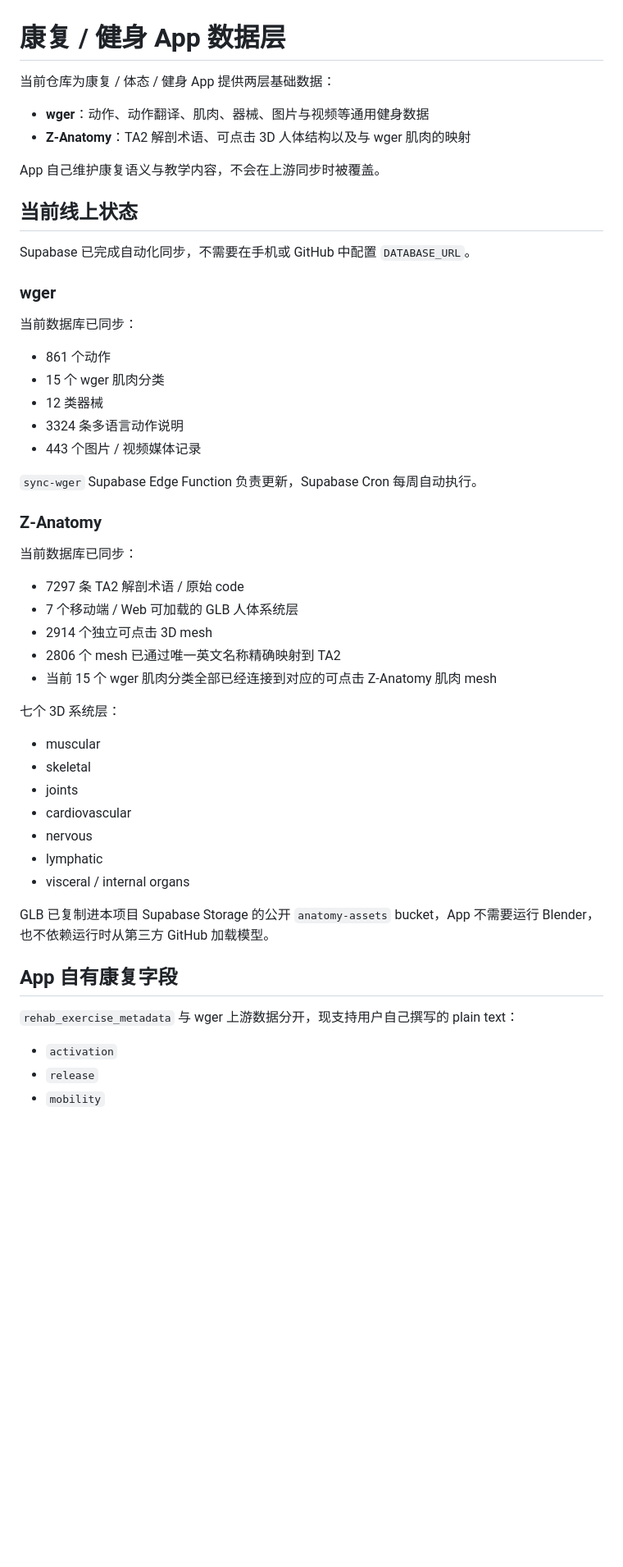
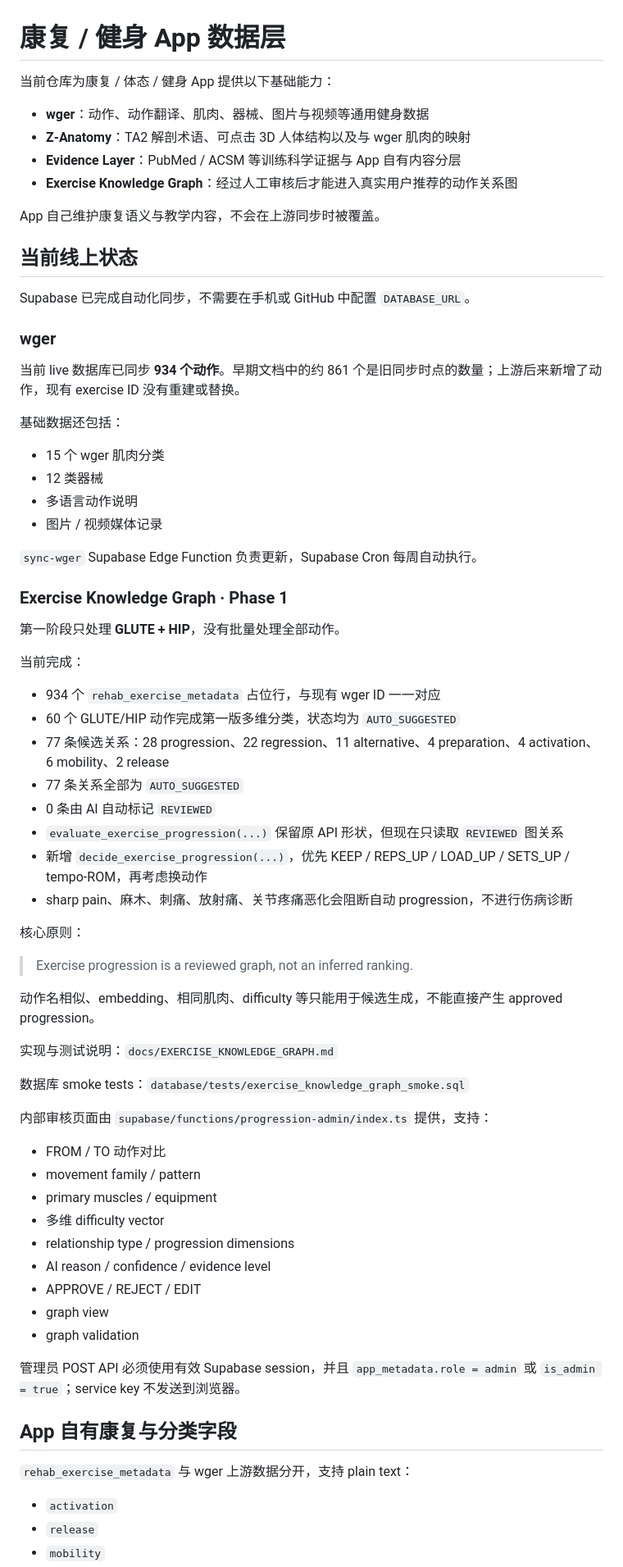
Before and after one commit to Chinchilla6/-, a Markdown page: README.md, the part around one of its changes. Shown at 82% size. Rendered like a GitHub page; blank space fills up the shorter version.

```diff
--- a/README.md
+++ b/README.md
@@ -1,9 +1,11 @@
 # 康复 / 健身 App 数据层
 
-当前仓库为康复 / 体态 / 健身 App 提供两层基础数据：
+当前仓库为康复 / 体态 / 健身 App 提供以下基础能力：
 
 - **wger**：动作、动作翻译、肌肉、器械、图片与视频等通用健身数据
 - **Z-Anatomy**：TA2 解剖术语、可点击 3D 人体结构以及与 wger 肌肉的映射
+- **Evidence Layer**：PubMed / ACSM 等训练科学证据与 App 自有内容分层
+- **Exercise Knowledge Graph**：经过人工审核后才能进入真实用户推荐的动作关系图
 
 App 自己维护康复语义与教学内容，不会在上游同步时被覆盖。
 
@@ -13,41 +15,59 @@ Supabase 已完成自动化同步，不需要在手机或 GitHub 中配置 `DATA
 
 ### wger
 
-当前数据库已同步：
+当前 live 数据库已同步 **934 个动作**。早期文档中的约 861 个是旧同步时点的数量；上游后来新增了动作，现有 exercise ID 没有重建或替换。
 
-- 861 个动作
+基础数据还包括：
+
 - 15 个 wger 肌肉分类
 - 12 类器械
-- 3324 条多语言动作说明
-- 443 个图片 / 视频媒体记录
+- 多语言动作说明
+- 图片 / 视频媒体记录
 
 `sync-wger` Supabase Edge Function 负责更新，Supabase Cron 每周自动执行。
 
-### Z-Anatomy
+### Exercise Knowledge Graph · Phase 1
 
-当前数据库已同步：
+第一阶段只处理 **GLUTE + HIP**，没有批量处理全部动作。
 
-- 7297 条 TA2 解剖术语 / 原始 code
-- 7 个移动端 / Web 可加载的 GLB 人体系统层
-- 2914 个独立可点击 3D mesh
-- 2806 个 mesh 已通过唯一英文名称精确映射到 TA2
-- 当前 15 个 wger 肌肉分类全部已经连接到对应的可点击 Z-Anatomy 肌肉 mesh
+当前完成：
 
-七个 3D 系统层：
+- 934 个 `rehab_exercise_metadata` 占位行，与现有 wger ID 一一对应
+- 60 个 GLUTE/HIP 动作完成第一版多维分类，状态均为 `AUTO_SUGGESTED`
+- 77 条候选关系：28 progression、22 regression、11 alternative、4 preparation、4 activation、6 mobility、2 release
+- 77 条关系全部为 `AUTO_SUGGESTED`
+- 0 条由 AI 自动标记 `REVIEWED`
+- `evaluate_exercise_progression(...)` 保留原 API 形状，但现在只读取 `REVIEWED` 图关系
+- 新增 `decide_exercise_progression(...)`，优先 KEEP / REPS_UP / LOAD_UP / SETS_UP / tempo-ROM，再考虑换动作
+- sharp pain、麻木、刺痛、放射痛、关节疼痛恶化会阻断自动 progression，不进行伤病诊断
 
-- muscular
-- skeletal
-- joints
-- cardiovascular
-- nervous
-- lymphatic
-- visceral / internal organs
+核心原则：
 
-GLB 已复制进本项目 Supabase Storage 的公开 `anatomy-assets` bucket，App 不需要运行 Blender，也不依赖运行时从第三方 GitHub 加载模型。
+> Exercise progression is a reviewed graph, not an inferred ranking.
 
-## App 自有康复字段
+动作名相似、embedding、相同肌肉、difficulty 等只能用于候选生成，不能直接产生 approved progression。
 
-`rehab_exercise_metadata` 与 wger 上游数据分开，现支持用户自己撰写的 plain text：
+实现与测试说明：`docs/EXERCISE_KNOWLEDGE_GRAPH.md`
+
+数据库 smoke tests：`database/tests/exercise_knowledge_graph_smoke.sql`
+
+内部审核页面由 `supabase/functions/progression-admin/index.ts` 提供，支持：
+
+- FROM / TO 动作对比
+- movement family / pattern
+- primary muscles / equipment
+- 多维 difficulty vector
+- relationship type / progression dimensions
+- AI reason / confidence / evidence level
+- APPROVE / REJECT / EDIT
+- graph view
+- graph validation
+
+管理员 POST API 必须使用有效 Supabase session，并且 `app_metadata.role = admin` 或 `is_admin = true`；service key 不发送到浏览器。
+
+## App 自有康复与分类字段
+
+`rehab_exercise_metadata` 与 wger 上游数据分开，支持 plain text：
 
 - `activation`
 - `release`
```
Also changed, not shown: other parts of README.md (+47 -68 lines).
